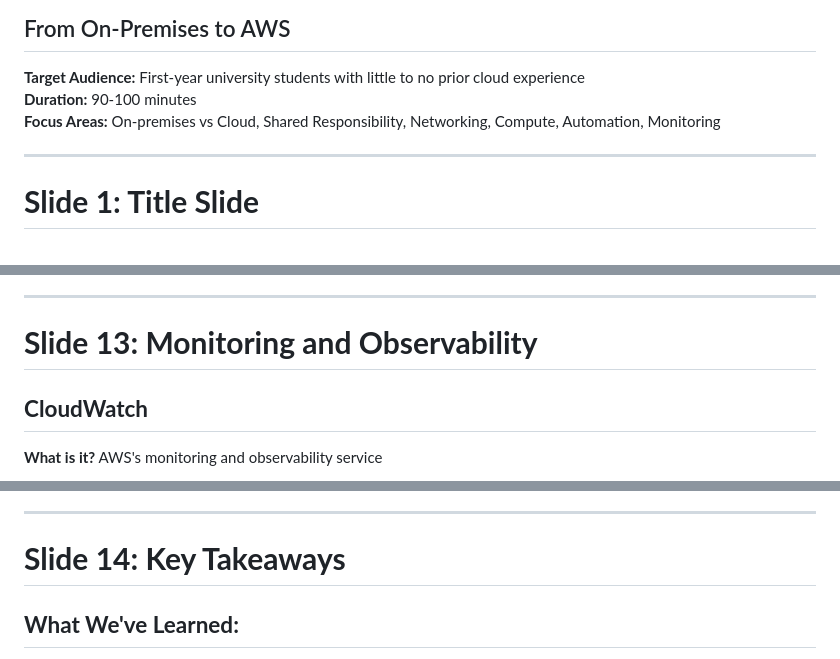
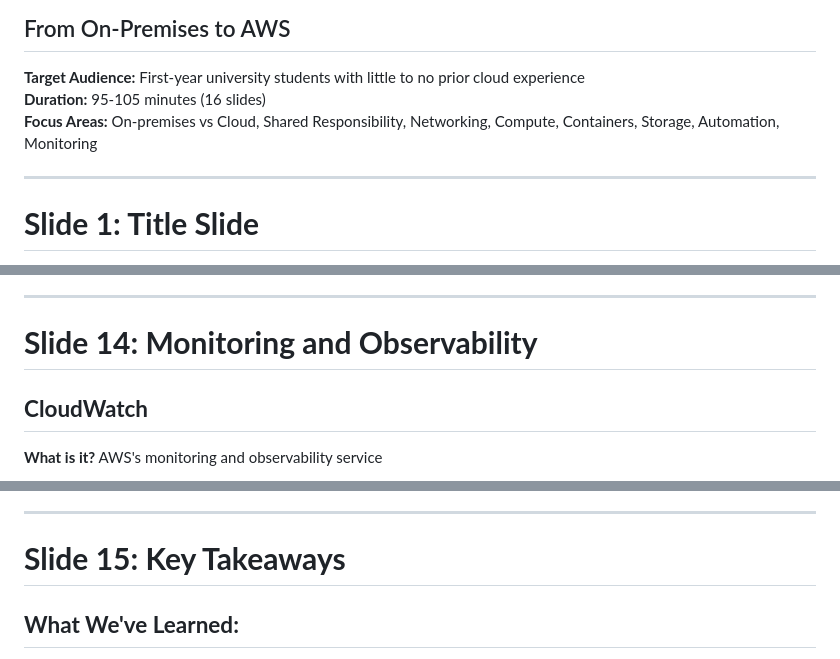
Before and after one commit to con-mac/Infrastructure_Workshop_Session, a Markdown page: workshop-materials/slide-deck.md, 3 parts joined by grey strips. Rendered like a GitHub page.

```diff
--- a/workshop-materials/slide-deck.md
+++ b/workshop-materials/slide-deck.md
@@ -2,8 +2,8 @@
 ## From On-Premises to AWS
 
 **Target Audience:** First-year university students with little to no prior cloud experience
-**Duration:** 90-100 minutes
-**Focus Areas:** On-premises vs Cloud, Shared Responsibility, Networking, Compute, Automation, Monitoring
+**Duration:** 95-105 minutes (16 slides)
+**Focus Areas:** On-premises vs Cloud, Shared Responsibility, Networking, Compute, Containers, Storage, Automation, Monitoring
 
 ---
 
@@ -310,7 +349,7 @@
 
 ---
 
-# **Slide 13: Monitoring and Observability**
+# **Slide 14: Monitoring and Observability**
 
 ## **CloudWatch**
 
@@ -337,7 +376,7 @@
 
 ---
 
-# **Slide 14: Key Takeaways**
+# **Slide 15: Key Takeaways**
 
 ## **What We've Learned:**
 
```
Also changed, not shown: other parts of workshop-materials/slide-deck.md (+58 -19 lines).
